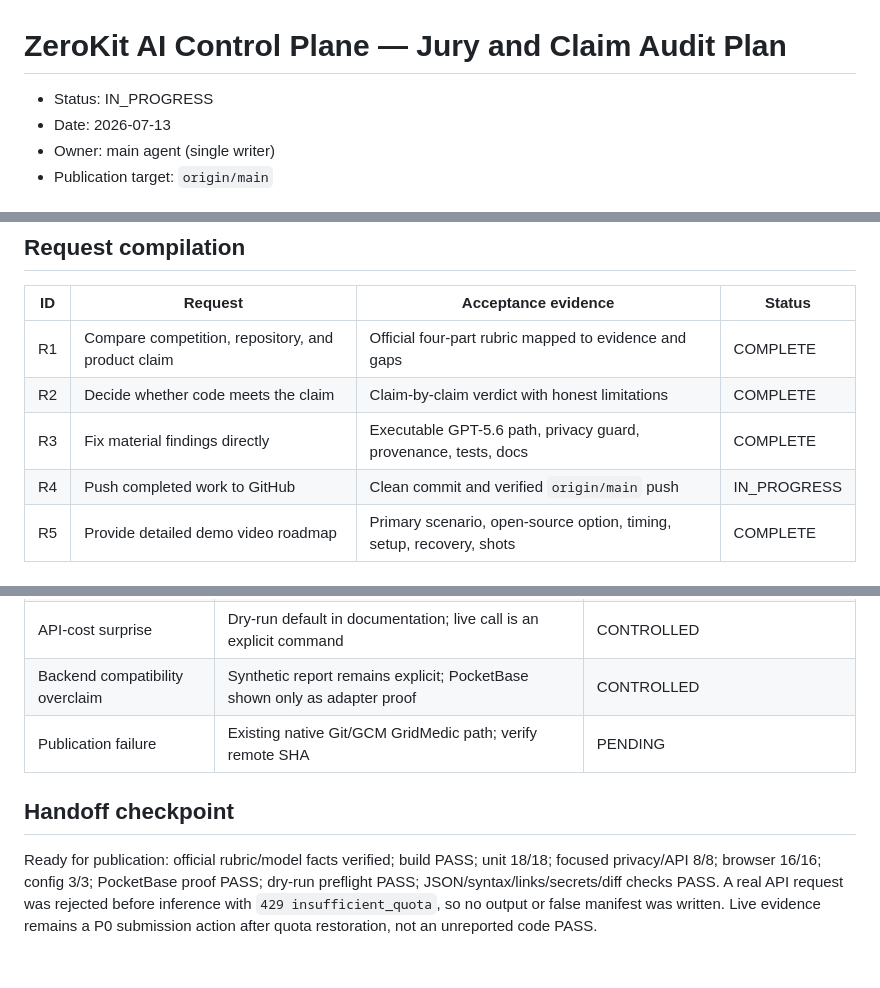
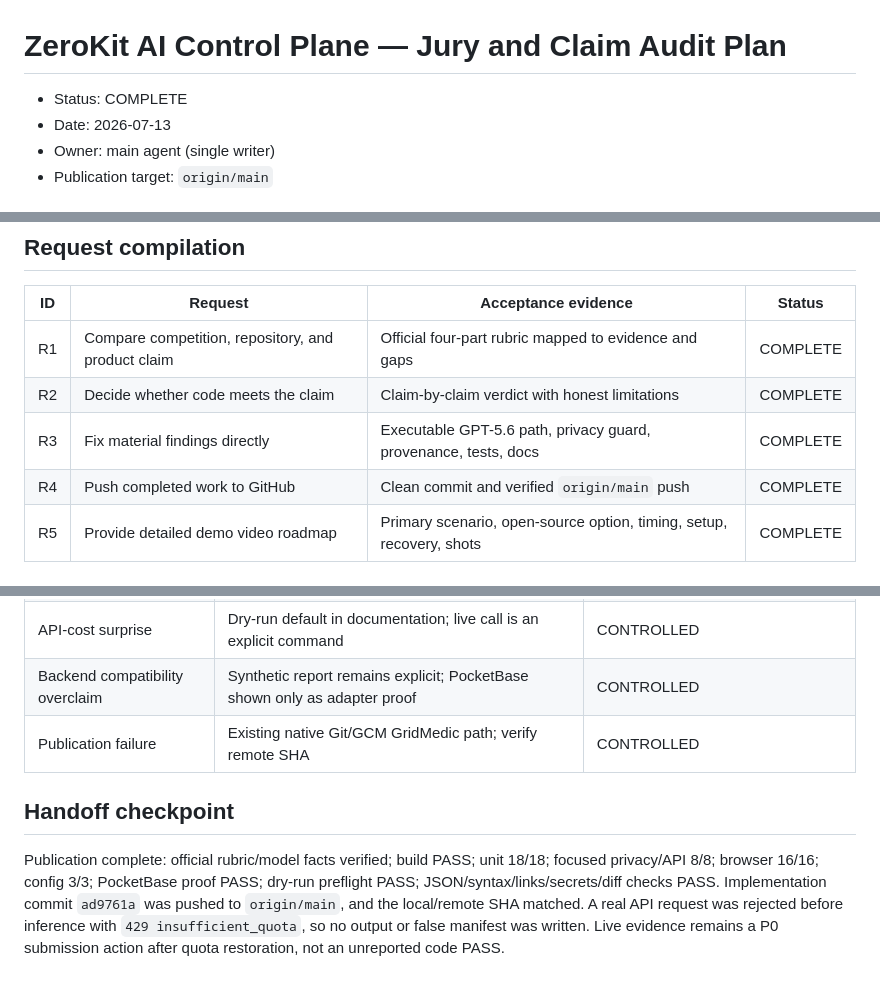
Before and after one commit to zyganali-glitch/zerokit-ai-control-plane, a Markdown page: plans/completed/PLAN_20260713_jury_claim_audit.md, 3 parts joined by grey strips. Drawn GitHub-style.

Commit message:
Archive completed jury audit plan

```diff
--- a/plans/PLAN_20260713_jury_claim_audit.md
+++ b/plans/completed/PLAN_20260713_jury_claim_audit.md
@@ -1,6 +1,6 @@
 # ZeroKit AI Control Plane — Jury and Claim Audit Plan
 
-- Status: IN_PROGRESS
+- Status: COMPLETE
 - Date: 2026-07-13
 - Owner: main agent (single writer)
 - Publication target: `origin/main`
@@ -18,7 +18,7 @@ Allowed claims: GPT-5.6 Responses API workflow with `store: false`; automated pr
 | R1 | Compare competition, repository, and product claim | Official four-part rubric mapped to evidence and gaps | COMPLETE |
 | R2 | Decide whether code meets the claim | Claim-by-claim verdict with honest limitations | COMPLETE |
 | R3 | Fix material findings directly | Executable GPT-5.6 path, privacy guard, provenance, tests, docs | COMPLETE |
-| R4 | Push completed work to GitHub | Clean commit and verified `origin/main` push | IN_PROGRESS |
+| R4 | Push completed work to GitHub | Clean commit and verified `origin/main` push | COMPLETE |
 | R5 | Provide detailed demo video roadmap | Primary scenario, open-source option, timing, setup, recovery, shots | COMPLETE |
 
 ## Allowlist / denylist
@@ -47,8 +47,8 @@ Required gates: dry-run must make no network call; sensitive fixture must fail c
 | Sensitive input reaches model | Blocking local preflight plus explicit human-review boundary | CONTROLLED |
 | API-cost surprise | Dry-run default in documentation; live call is an explicit command | CONTROLLED |
 | Backend compatibility overclaim | Synthetic report remains explicit; PocketBase shown only as adapter proof | CONTROLLED |
-| Publication failure | Existing native Git/GCM GridMedic path; verify remote SHA | PENDING |
+| Publication failure | Existing native Git/GCM GridMedic path; verify remote SHA | CONTROLLED |
 
 ## Handoff checkpoint
 
-Ready for publication: official rubric/model facts verified; build PASS; unit 18/18; focused privacy/API 8/8; browser 16/16; config 3/3; PocketBase proof PASS; dry-run preflight PASS; JSON/syntax/links/secrets/diff checks PASS. A real API request was rejected before inference with `429 insufficient_quota`, so no output or false manifest was written. Live evidence remains a P0 submission action after quota restoration, not an unreported code PASS.
+Publication complete: official rubric/model facts verified; build PASS; unit 18/18; focused privacy/API 8/8; browser 16/16; config 3/3; PocketBase proof PASS; dry-run preflight PASS; JSON/syntax/links/secrets/diff checks PASS. Implementation commit `ad9761a` was pushed to `origin/main`, and the local/remote SHA matched. A real API request was rejected before inference with `429 insufficient_quota`, so no output or false manifest was written. Live evidence remains a P0 submission action after quota restoration, not an unreported code PASS.
```
Also changed, not shown: other parts of plans/completed/PLAN_20260713_jury_claim_audit.md (+1 -1 lines).
